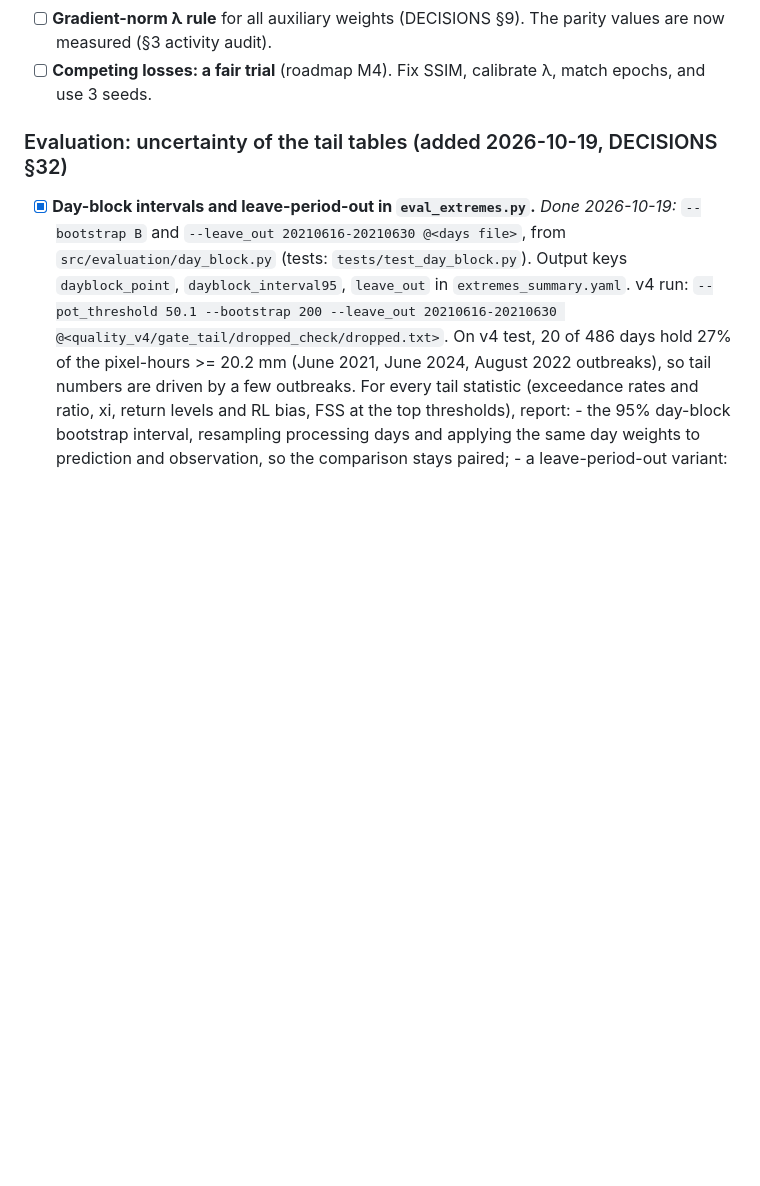
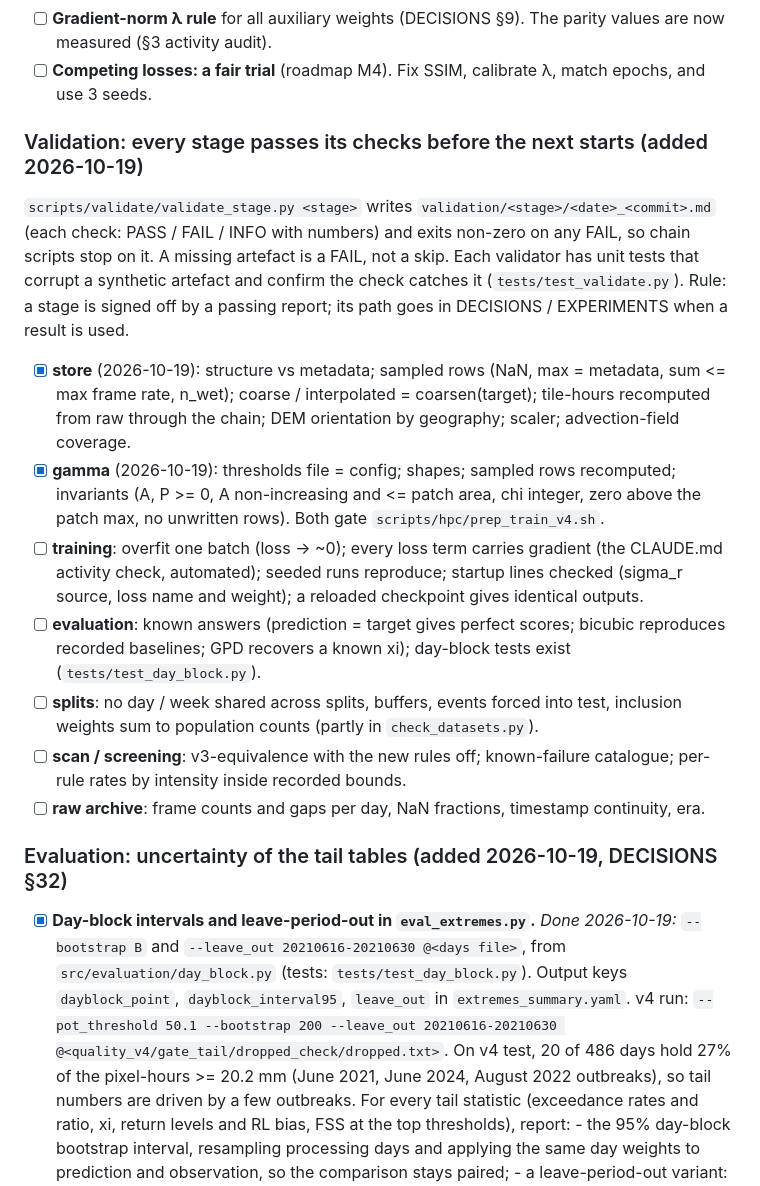
Before and after one commit to fquaren/minkowski-loss, a Markdown page: EXPERIMENTS.md, the part around the change. Rendered like a GitHub page; blank space fills up the shorter version.

Commit message:
EXPERIMENTS: stage-validation plan (store and gamma done; training, evaluation, splits, scan, raw next)
Co-Authored-By: Claude Opus 5.5 <noreply@anthropic.com>

```diff
--- a/EXPERIMENTS.md
+++ b/EXPERIMENTS.md
@@ -439,6 +439,29 @@ isoperimetric scatter.
       are now measured (§3 activity audit).
 - [ ] **Competing losses: a fair trial** (roadmap M4). Fix SSIM, calibrate λ, match epochs,
       and use 3 seeds.
+
+### Validation: every stage passes its checks before the next starts (added 2026-10-19)
+`scripts/validate/validate_stage.py <stage>` writes `validation/<stage>/<date>_<commit>.md`
+(each check: PASS / FAIL / INFO with numbers) and exits non-zero on any FAIL, so chain scripts
+stop on it. A missing artefact is a FAIL, not a skip. Each validator has unit tests that corrupt
+a synthetic artefact and confirm the check catches it (`tests/test_validate.py`). Rule: a stage
+is signed off by a passing report; its path goes in DECISIONS / EXPERIMENTS when a result is used.
+- [x] **store** (2026-10-19): structure vs metadata; sampled rows (NaN, max = metadata, sum <=
+      max frame rate, n_wet); coarse / interpolated = coarsen(target); tile-hours recomputed
+      from raw through the chain; DEM orientation by geography; scaler; advection-field coverage.
+- [x] **gamma** (2026-10-19): thresholds file = config; shapes; sampled rows recomputed;
+      invariants (A, P >= 0, A non-increasing and <= patch area, chi integer, zero above the
+      patch max, no unwritten rows). Both gate `scripts/hpc/prep_train_v4.sh`.
+- [ ] **training**: overfit one batch (loss -> ~0); every loss term carries gradient (the CLAUDE.md
+      activity check, automated); seeded runs reproduce; startup lines checked (sigma_r source,
+      loss name and weight); a reloaded checkpoint gives identical outputs.
+- [ ] **evaluation**: known answers (prediction = target gives perfect scores; bicubic reproduces
+      recorded baselines; GPD recovers a known xi); day-block tests exist (`tests/test_day_block.py`).
+- [ ] **splits**: no day / week shared across splits, buffers, events forced into test, inclusion
+      weights sum to population counts (partly in `check_datasets.py`).
+- [ ] **scan / screening**: v3-equivalence with the new rules off; known-failure catalogue;
+      per-rule rates by intensity inside recorded bounds.
+- [ ] **raw archive**: frame counts and gaps per day, NaN fractions, timestamp continuity, era.
 
 ### Evaluation: uncertainty of the tail tables (added 2026-10-19, DECISIONS §32)
 - [x] **Day-block intervals and leave-period-out in `eval_extremes.py`.** *Done 2026-10-19:*
```
